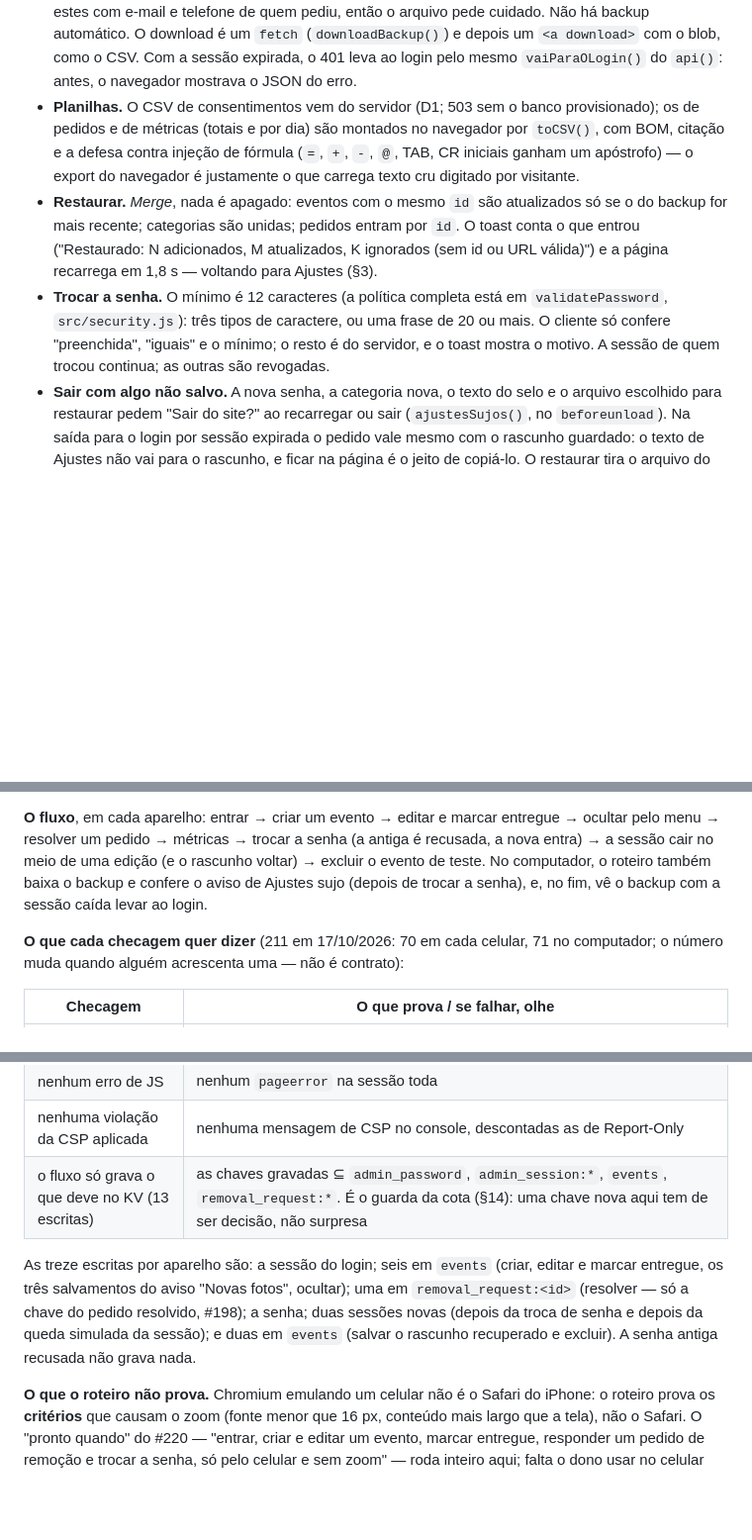
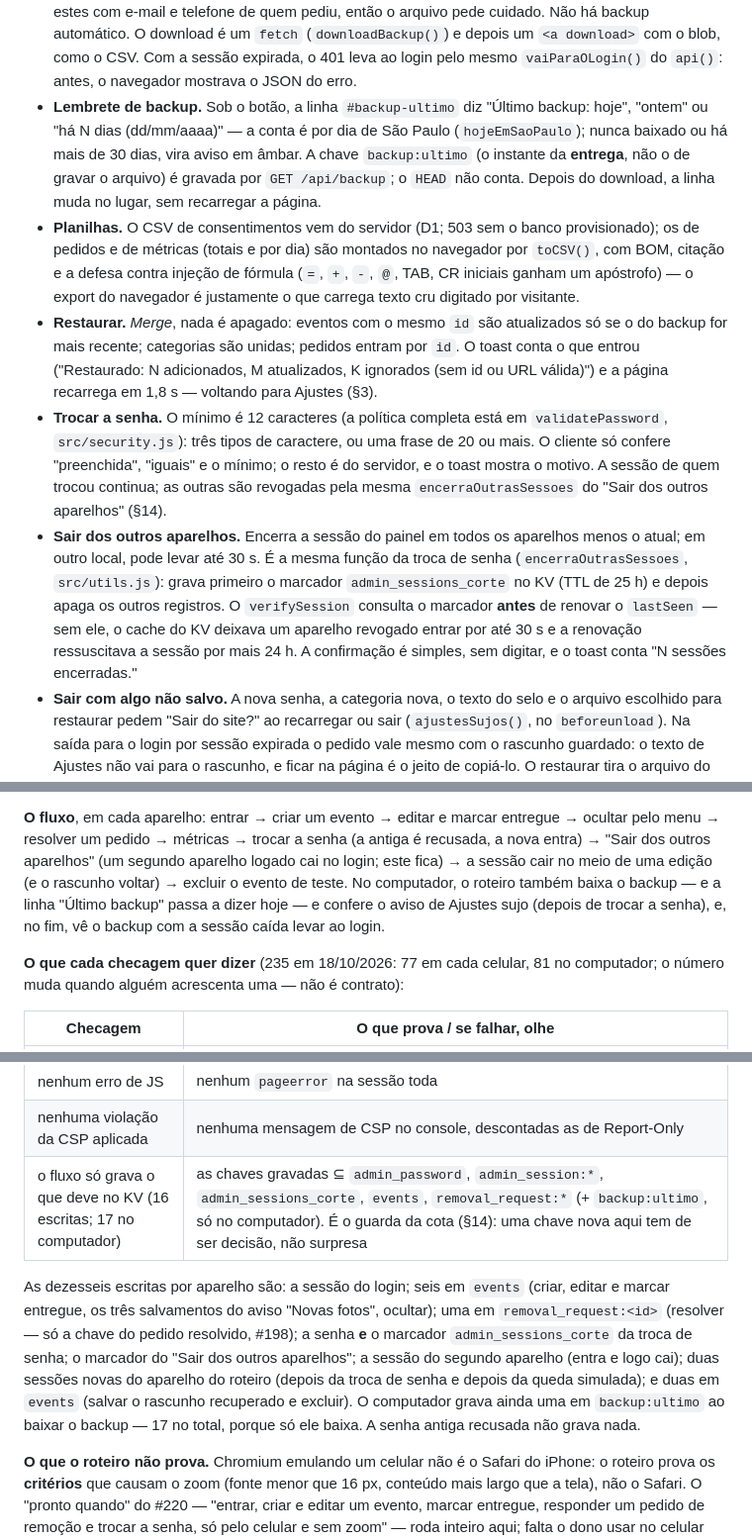
Before and after one commit to lucafchala/fotos, a Markdown page: docs/PAINEL.md, 3 parts joined by grey strips. Shown at 99% size. Rendered like a GitHub page; blank space fills up the shorter version.

Commit message:
Docs: PAINEL.md com o Sair dos outros aparelhos, o lembrete de backup e as contagens do roteiro (235)

```diff
--- a/docs/PAINEL.md
+++ b/docs/PAINEL.md
@@ -801,6 +802,12 @@ perigo", agora no lugar de cada ação em vez de num cartão à parte.
   (`downloadBackup()`) e depois um `<a download>` com o blob, como o CSV. Com a
   sessão expirada, o 401 leva ao login pelo mesmo `vaiParaOLogin()` do `api()`:
   antes, o navegador mostrava o JSON do erro.
+- **Lembrete de backup.** Sob o botão, a linha `#backup-ultimo` diz "Último
+  backup: hoje", "ontem" ou "há N dias (dd/mm/aaaa)" — a conta é por dia de São
+  Paulo (`hojeEmSaoPaulo`); nunca baixado ou há mais de 30 dias, vira aviso em
+  âmbar. A chave `backup:ultimo` (o instante da **entrega**, não o de gravar o
+  arquivo) é gravada por `GET /api/backup`; o `HEAD` não conta. Depois do
+  download, a linha muda no lugar, sem recarregar a página.
 - **Planilhas.** O CSV de consentimentos vem do servidor (D1; 503 sem o banco
   provisionado); os de pedidos e de métricas (totais e por dia) são montados no
   navegador por `toCSV()`, com BOM, citação e a defesa contra injeção de
@@ -815,7 +822,16 @@ perigo", agora no lugar de cada ação em vez de num cartão à parte.
   `validatePassword`, `src/security.js`): três tipos de caractere, ou uma frase
   de 20 ou mais. O cliente só confere "preenchida", "iguais" e o mínimo; o resto é
   do servidor, e o toast mostra o motivo. A sessão de quem trocou continua; as
-  outras são revogadas.
+  outras são revogadas pela mesma `encerraOutrasSessoes` do "Sair dos outros
+  aparelhos" (§14).
+- **Sair dos outros aparelhos.** Encerra a sessão do painel em todos os aparelhos
+  menos o atual; em outro local, pode levar até 30 s. É a mesma função da troca de
+  senha (`encerraOutrasSessoes`, `src/utils.js`): grava primeiro o marcador
+  `admin_sessions_corte` no KV (TTL de 25 h) e depois apaga os outros registros. O
+  `verifySession` consulta o marcador **antes** de renovar o `lastSeen` — sem ele,
+  o cache do KV deixava um aparelho revogado entrar por até 30 s e a renovação
+  ressuscitava a sessão por mais 24 h. A confirmação é simples, sem digitar, e o
+  toast conta "N sessões encerradas."
 - **Sair com algo não salvo.** A nova senha, a categoria nova, o texto do selo
   e o arquivo escolhido para restaurar pedem "Sair do site?" ao recarregar ou
   sair (`ajustesSujos()`, no `beforeunload`). Na saída para o login por sessão
@@ -1260,12 +1282,14 @@ Não precisa do `wrangler dev`. Sai com 1 se alguma checagem falhar, e roda em u
 
 **O fluxo**, em cada aparelho: entrar → criar um evento → editar e marcar
 entregue → ocultar pelo menu → resolver um pedido → métricas → trocar a senha (a
-antiga é recusada, a nova entra) → a sessão cair no meio de uma edição (e o
-rascunho voltar) → excluir o evento de teste. No computador, o roteiro também
-baixa o backup e confere o aviso de Ajustes sujo (depois de trocar a senha), e,
-no fim, vê o backup com a sessão caída levar ao login.
-
-**O que cada checagem quer dizer** (211 em 17/10/2026: 70 em cada celular, 71 no
+antiga é recusada, a nova entra) → "Sair dos outros aparelhos" (um segundo
+aparelho logado cai no login; este fica) → a sessão cair no meio de uma edição (e
+o rascunho voltar) → excluir o evento de teste. No computador, o roteiro também
+baixa o backup — e a linha "Último backup" passa a dizer hoje — e confere o aviso
+de Ajustes sujo (depois de trocar a senha), e, no fim, vê o backup com a sessão
+caída levar ao login.
+
+**O que cada checagem quer dizer** (235 em 18/10/2026: 77 em cada celular, 81 no
 computador; o número muda quando alguém acrescenta uma — não é contrato):
 
 | Checagem | O que prova / se falhar, olhe |
@@ -1339,14 +1372,18 @@ computador; o número muda quando alguém acrescenta uma — não é contrato):
 | (celular) os botões da confirmação têm 44 px | as alturas de `.confirm-foot button` na confirmação de excluir (eram 40) |
 | nenhum erro de JS | nenhum `pageerror` na sessão toda |
 | nenhuma violação da CSP aplicada | nenhuma mensagem de CSP no console, descontadas as de Report-Only |
-| o fluxo só grava o que deve no KV (13 escritas) | as chaves gravadas ⊆ `admin_password`, `admin_session:*`, `events`, `removal_request:*`. É o guarda da cota (§14): uma chave nova aqui tem de ser decisão, não surpresa |
-
-As treze escritas por aparelho são: a sessão do login; seis em `events` (criar,
-editar e marcar entregue, os três salvamentos do aviso "Novas fotos", ocultar);
-uma em `removal_request:<id>` (resolver — só a chave do pedido resolvido, #198);
-a senha; duas sessões novas (depois da troca de senha e depois da queda
-simulada da sessão); e duas em `events` (salvar o rascunho recuperado e
-excluir). A senha antiga recusada não grava nada.
+| o fluxo só grava o que deve no KV (16 escritas; 17 no computador) | as chaves gravadas ⊆ `admin_password`, `admin_session:*`, `admin_sessions_corte`, `events`, `removal_request:*` (+ `backup:ultimo`, só no computador). É o guarda da cota (§14): uma chave nova aqui tem de ser decisão, não surpresa |
+
+As dezesseis escritas por aparelho são: a sessão do login; seis em `events`
+(criar, editar e marcar entregue, os três salvamentos do aviso "Novas fotos",
+ocultar); uma em `removal_request:<id>` (resolver — só a chave do pedido
+resolvido, #198); a senha **e** o marcador `admin_sessions_corte` da troca de
+senha; o marcador do "Sair dos outros aparelhos"; a sessão do segundo aparelho
+(entra e logo cai); duas sessões novas do aparelho do roteiro (depois da troca de
+senha e depois da queda simulada); e duas em `events` (salvar o rascunho
+recuperado e excluir). O computador grava ainda uma em `backup:ultimo` ao baixar
+o backup — 17 no total, porque só ele baixa. A senha antiga recusada não grava
+nada.
 
 **O que o roteiro não prova.** Chromium emulando um celular não é o Safari do
 iPhone: o roteiro prova os **critérios** que causam o zoom (fonte menor que 16
```
Also changed, not shown: other parts of docs/PAINEL.md (+30 -8 lines).
